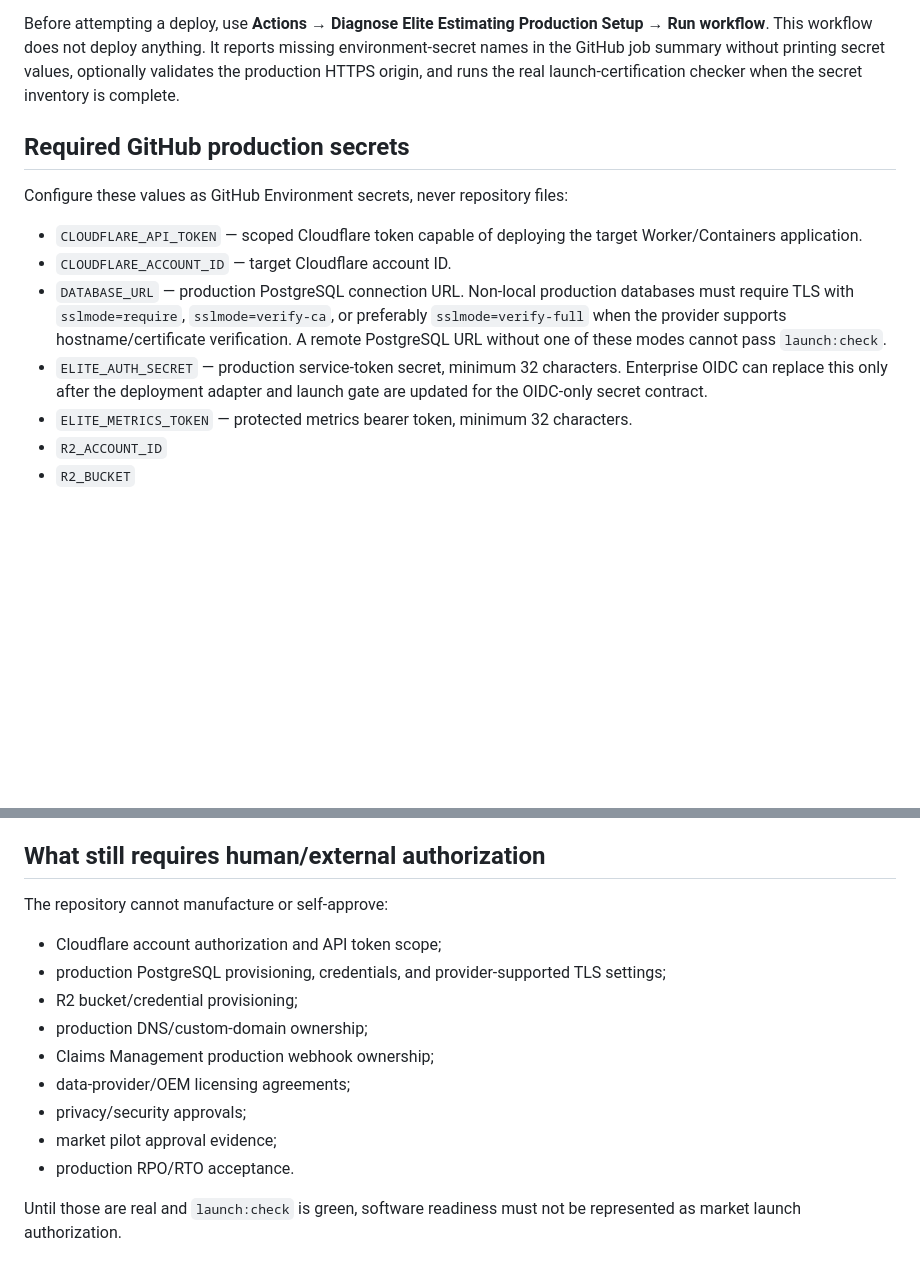
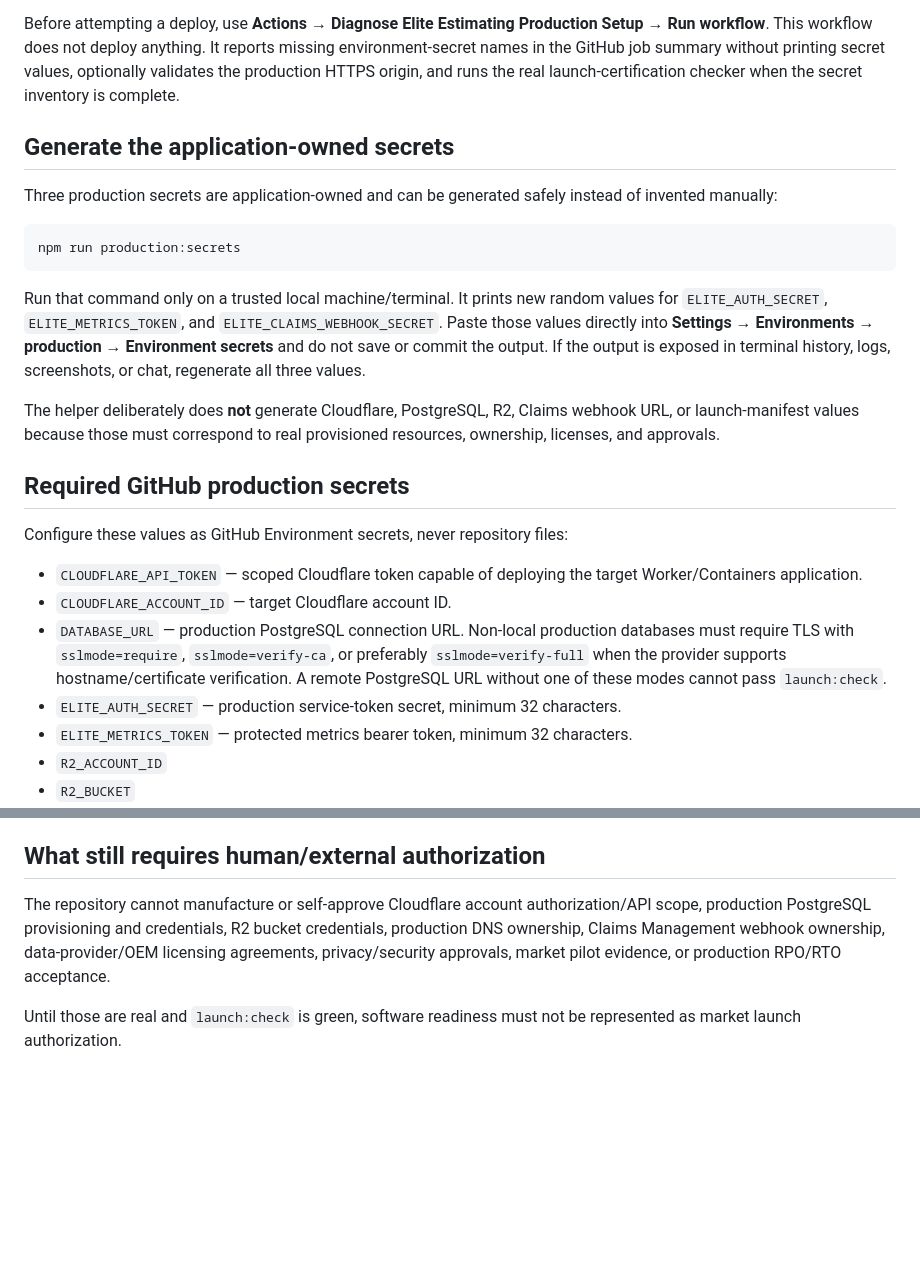
Before and after one commit to eliteacsllc/ELITE-ESTIMATING-, a Markdown page: docs/PRODUCTION-DEPLOYMENT.md, 2 parts joined by grey strips. Rendered like a GitHub page; blank space fills up the shorter version.

````diff
--- a/docs/PRODUCTION-DEPLOYMENT.md
+++ b/docs/PRODUCTION-DEPLOYMENT.md
@@ -8,6 +8,18 @@ The production workflows target a GitHub Environment named `production`. You can
 
 Before attempting a deploy, use **Actions → Diagnose Elite Estimating Production Setup → Run workflow**. This workflow does not deploy anything. It reports missing environment-secret names in the GitHub job summary without printing secret values, optionally validates the production HTTPS origin, and runs the real launch-certification checker when the secret inventory is complete.
 
+## Generate the application-owned secrets
+
+Three production secrets are application-owned and can be generated safely instead of invented manually:
+
+```bash
+npm run production:secrets
+```
+
+Run that command only on a trusted local machine/terminal. It prints new random values for `ELITE_AUTH_SECRET`, `ELITE_METRICS_TOKEN`, and `ELITE_CLAIMS_WEBHOOK_SECRET`. Paste those values directly into **Settings → Environments → production → Environment secrets** and do not save or commit the output. If the output is exposed in terminal history, logs, screenshots, or chat, regenerate all three values.
+
+The helper deliberately does **not** generate Cloudflare, PostgreSQL, R2, Claims webhook URL, or launch-manifest values because those must correspond to real provisioned resources, ownership, licenses, and approvals.
+
 ## Required GitHub production secrets
 
 Configure these values as GitHub Environment secrets, never repository files:
@@ -15,7 +27,7 @@ Configure these values as GitHub Environment secrets, never repository files:
 - `CLOUDFLARE_API_TOKEN` — scoped Cloudflare token capable of deploying the target Worker/Containers application.
 - `CLOUDFLARE_ACCOUNT_ID` — target Cloudflare account ID.
 - `DATABASE_URL` — production PostgreSQL connection URL. Non-local production databases must require TLS with `sslmode=require`, `sslmode=verify-ca`, or preferably `sslmode=verify-full` when the provider supports hostname/certificate verification. A remote PostgreSQL URL without one of these modes cannot pass `launch:check`.
-- `ELITE_AUTH_SECRET` — production service-token secret, minimum 32 characters. Enterprise OIDC can replace this only after the deployment adapter and launch gate are updated for the OIDC-only secret contract.
+- `ELITE_AUTH_SECRET` — production service-token secret, minimum 32 characters.
 - `ELITE_METRICS_TOKEN` — protected metrics bearer token, minimum 32 characters.
 - `R2_ACCOUNT_ID`
 - `R2_BUCKET`
@@ -94,16 +63,6 @@ Cloudflare may make the Worker URL reachable before the first container applicat
 
 ## What still requires human/external authorization
 
-The repository cannot manufacture or self-approve:
-
-- Cloudflare account authorization and API token scope;
-- production PostgreSQL provisioning, credentials, and provider-supported TLS settings;
-- R2 bucket/credential provisioning;
-- production DNS/custom-domain ownership;
-- Claims Management production webhook ownership;
-- data-provider/OEM licensing agreements;
-- privacy/security approvals;
-- market pilot approval evidence;
-- production RPO/RTO acceptance.
+The repository cannot manufacture or self-approve Cloudflare account authorization/API scope, production PostgreSQL provisioning and credentials, R2 bucket credentials, production DNS ownership, Claims Management webhook ownership, data-provider/OEM licensing agreements, privacy/security approvals, market pilot evidence, or production RPO/RTO acceptance.
 
 Until those are real and `launch:check` is green, software readiness must not be represented as market launch authorization.
````
Also changed, not shown: other parts of docs/PRODUCTION-DEPLOYMENT.md (+6 -49 lines).
